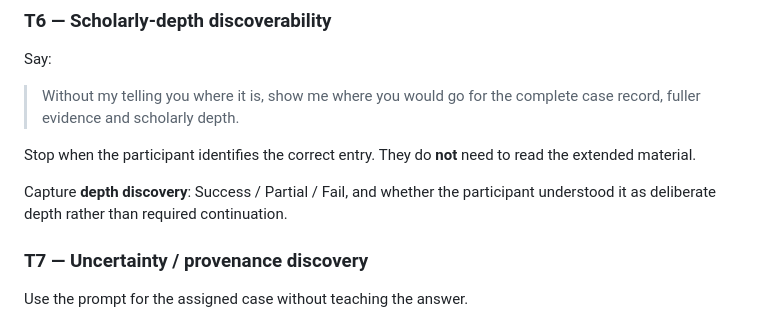
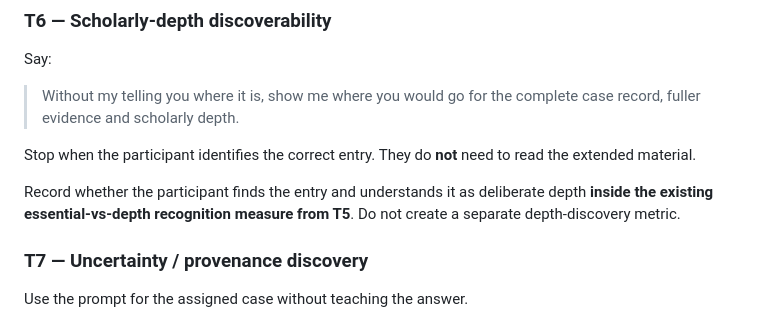
Before and after one commit to BenWassa/Ares, a Markdown page: 04-docs/docs/Ares_3_1_Human_Testing_Protocol.md, the part around the change. GitHub-like rendering.

Commit message:
docs: keep #65 measures bounded

```diff
--- a/04-docs/docs/Ares_3_1_Human_Testing_Protocol.md
+++ b/04-docs/docs/Ares_3_1_Human_Testing_Protocol.md
@@ -136,7 +136,7 @@ Say:
 
 Stop when the participant identifies the correct entry. They do **not** need to read the extended material.
 
-Capture **depth discovery**: Success / Partial / Fail, and whether the participant understood it as deliberate depth rather than required continuation.
+Record whether the participant finds the entry and understands it as deliberate depth **inside the existing essential-vs-depth recognition measure from T5**. Do not create a separate depth-discovery metric.
 
 ### T7 — Uncertainty / provenance discovery
 
```
